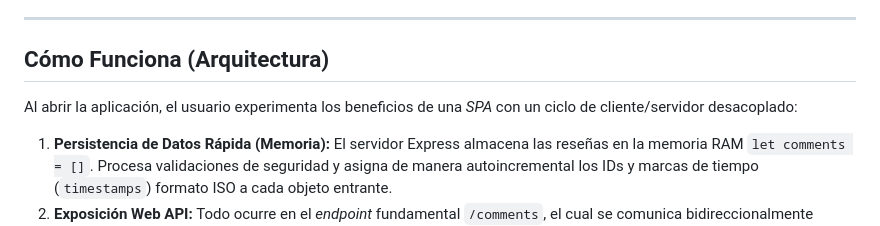
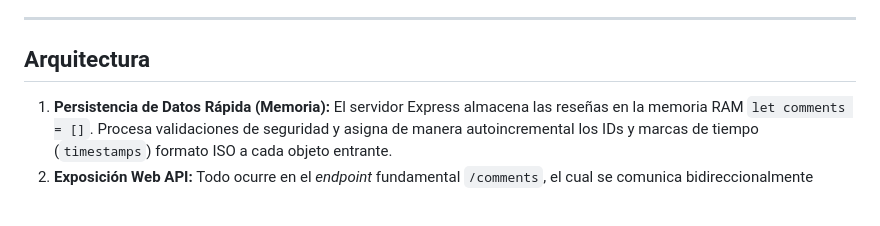
Before and after one commit to BrayanBeltran18/cafeRater, a Markdown page: README.md, the part around the change. GitHub-like rendering; blank space fills up the shorter version.

```diff
--- a/README.md
+++ b/README.md
@@ -20,9 +20,7 @@ Una aplicación web completa para compartir y visualizar reseñas de cafeterías
 
 ---
 
-## Cómo Funciona (Arquitectura)
-
-Al abrir la aplicación, el usuario experimenta los beneficios de una *SPA* con un ciclo de cliente/servidor desacoplado:
+## Arquitectura
 
 1. **Persistencia de Datos Rápida (Memoria):** El servidor Express almacena las reseñas en la memoria RAM `let comments = []`. Procesa validaciones de seguridad y asigna de manera autoincremental los IDs y marcas de tiempo (`timestamps`) formato ISO a cada objeto entrante.
 2. **Exposición Web API:** Todo ocurre en el *endpoint* fundamental `/comments`, el cual se comunica bidireccionalmente lanzando y aceptando únicamente paquetes de datos puros en formato JSON.
```
